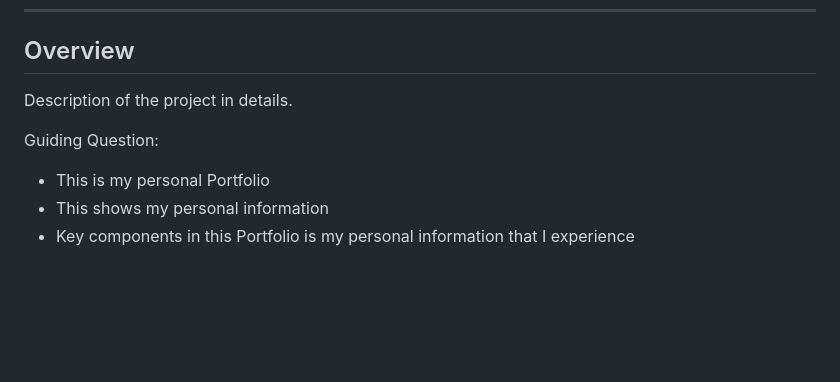
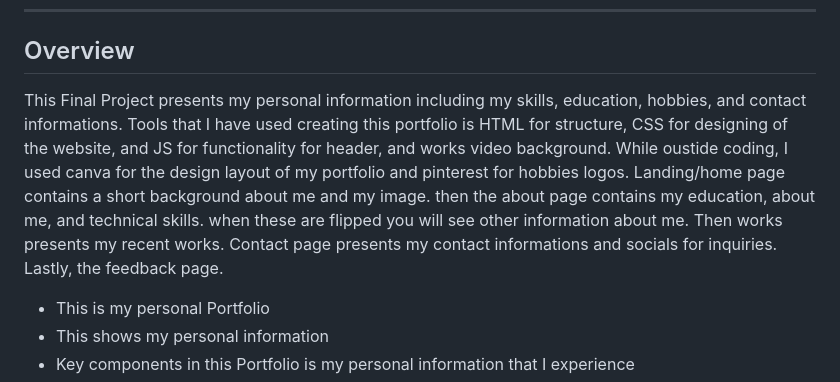
Before and after one commit to kan08306/WD-Finals-Portfolio, a Markdown page: readme.md, the part around the change. Rendered like a GitHub page; blank space fills up the shorter version.

Commit message:
docs: updated readme with project description and removed guiding question title

```diff
--- a/readme.md
+++ b/readme.md
@@ -59,9 +59,10 @@
 
 <!-- TODO: To be changed -->
 <!-- The following are just sample -->
-Description of the project in details.
+This Final Project presents my personal information including my skills, education, hobbies, and contact informations.
+Tools that I have used creating this portfolio is HTML for structure, CSS for designing of the website, and JS for functionality for header, and works video background. While oustide coding, I used canva for the design layout of my portfolio and pinterest for hobbies logos. Landing/home page contains a short background about me and my image. then the about page contains my education, about me, and technical skills. when these are flipped you will see other information about me. Then works presents my recent works. Contact page presents my contact informations and socials for inquiries. Lastly, the feedback page.
 
-Guiding Question:
+
 - This is my personal Portfolio
 - This shows my personal information
 - Key components in this Portfolio is my personal information that I experience
```
